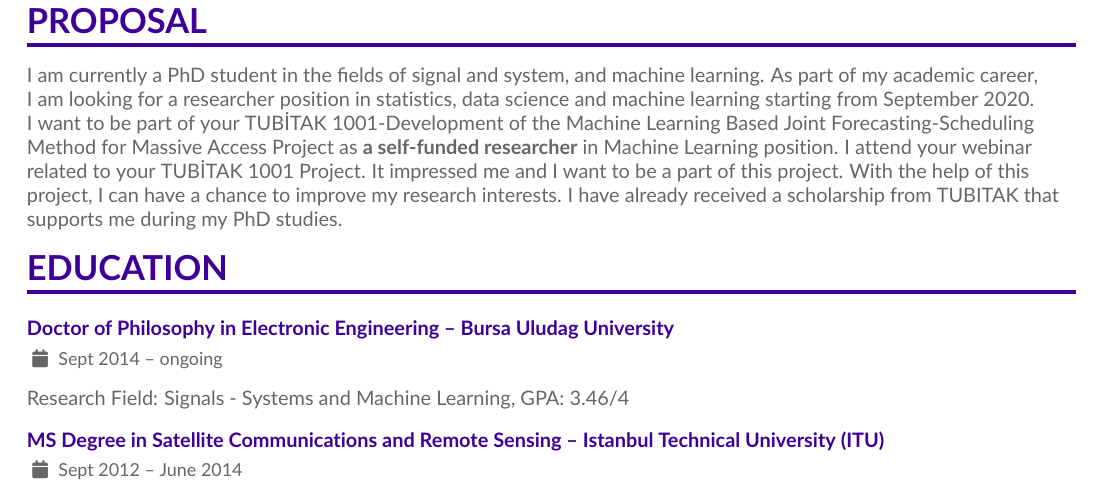
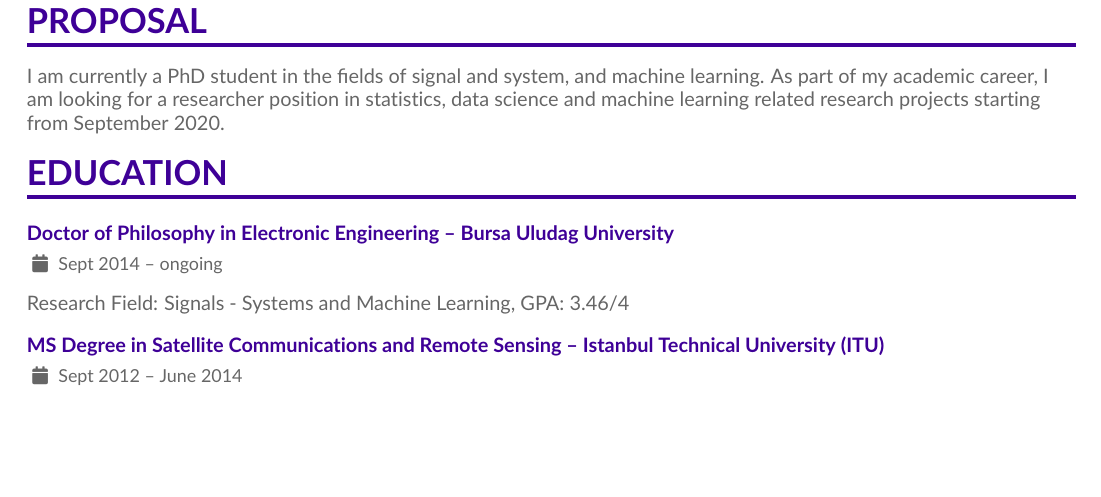
Before and after one commit to nrgsrdm/CurrentCVFile_Latex, a LaTeX CV (cv.tex): part of page 1 of 3, cut so that both start at the same text, the shorter picture padded with empty space. Compiled offline with pdfLaTeX.

Commit message:
Update cv.tex

```diff
--- a/cv.tex
+++ b/cv.tex
@@ -70,7 +70,7 @@
 \begin{paracol}{1}
 \cvsection{proposal}
 %%%%%%%%%%%%%%%%%%%%%%%%
-I am currently a PhD student in the fields of signal and system, and machine learning. As part of my academic career, I am looking for a researcher position in statistics, data science and machine learning starting from September 2020. I want to be part of your TUBİTAK 1001-Development of the Machine Learning Based Joint Forecasting-Scheduling Method for Massive Access Project as \textbf{a self-funded researcher} in Machine Learning position. I attend your webinar related to your TUBİTAK 1001 Project. It impressed me and I want to be a part of this project. With the help of this project, I can have a chance to improve  my research interests. I have already received a scholarship from TUBITAK that supports me during my PhD studies.
+I am currently a PhD student in the fields of signal and system, and machine learning. As part of my academic career, I am looking for a researcher position in statistics, data science and machine learning related research projects starting from September 2020.
 
 %%%%%%Formation%%%%%%%
 
```
